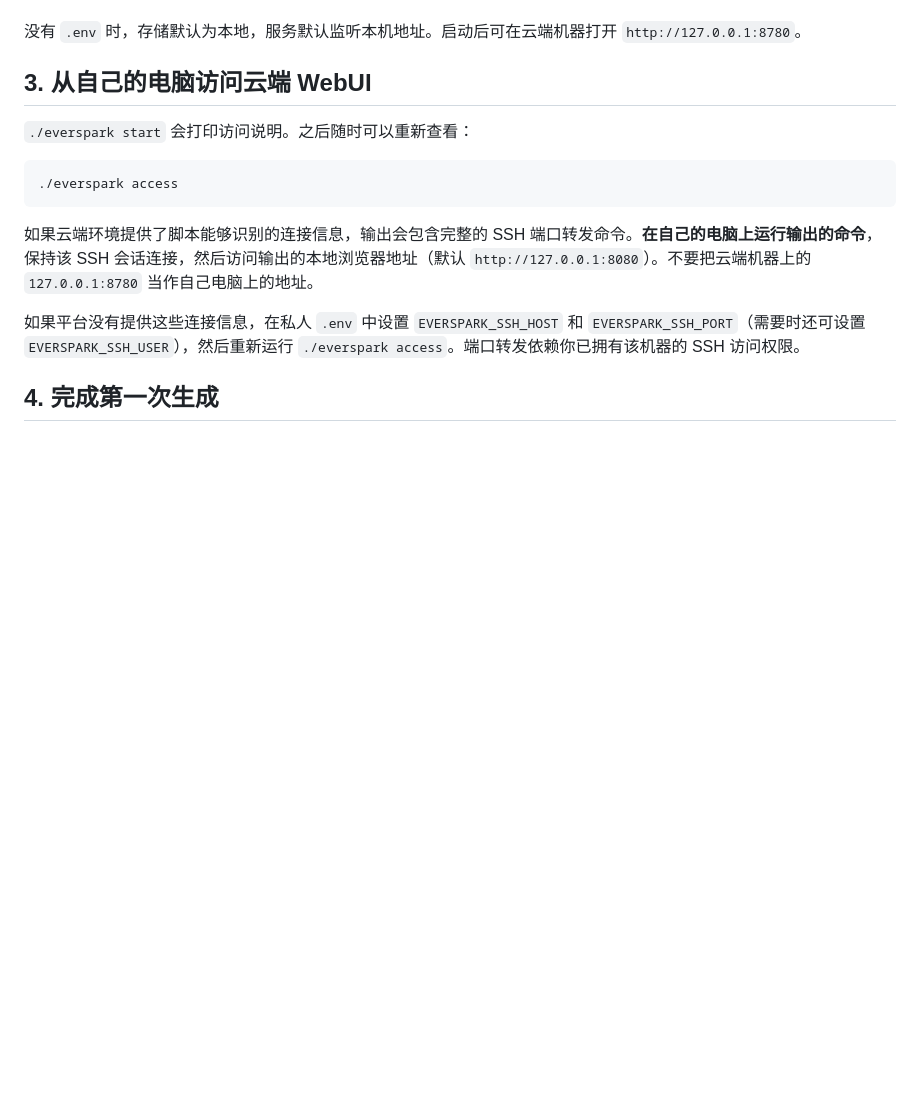
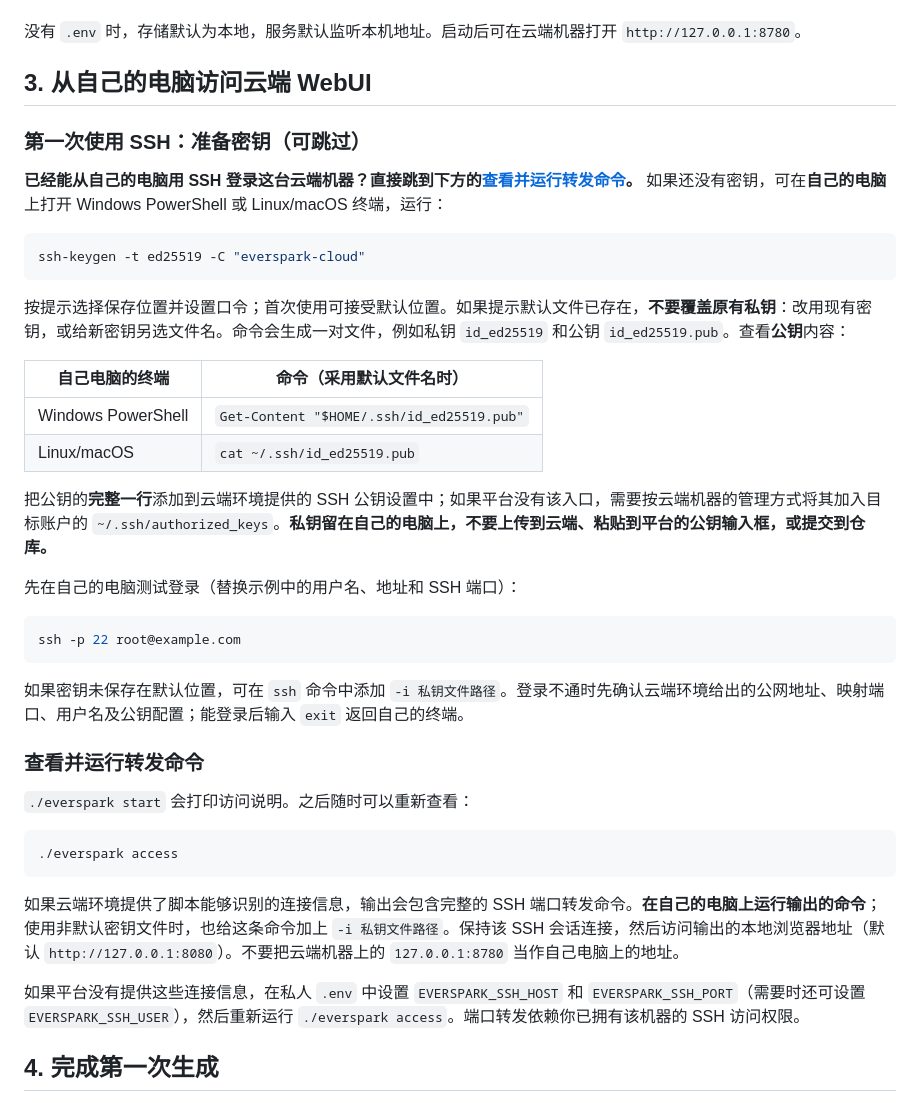
Before and after one commit to jhinforge/EverSpark-Forge, a Markdown page: Docs/Getting-Started.zh-CN.md, the part around the change. GitHub-like rendering; blank space fills up the shorter version.

````diff
--- a/Docs/Getting-Started.zh-CN.md
+++ b/Docs/Getting-Started.zh-CN.md
@@ -34,13 +34,40 @@ cd EverSpark-Forge
 
 ## 3. 从自己的电脑访问云端 WebUI
 
+### 第一次使用 SSH：准备密钥（可跳过）
+
+**已经能从自己的电脑用 SSH 登录这台云端机器？直接跳到下方的[查看并运行转发命令](#查看并运行转发命令)。** 如果还没有密钥，可在**自己的电脑**上打开 Windows PowerShell 或 Linux/macOS 终端，运行：
+
+```bash
+ssh-keygen -t ed25519 -C "everspark-cloud"
+```
+
+按提示选择保存位置并设置口令；首次使用可接受默认位置。如果提示默认文件已存在，**不要覆盖原有私钥**：改用现有密钥，或给新密钥另选文件名。命令会生成一对文件，例如私钥 `id_ed25519` 和公钥 `id_ed25519.pub`。查看**公钥**内容：
+
+| 自己电脑的终端 | 命令（采用默认文件名时） |
+| --- | --- |
+| Windows PowerShell | `Get-Content "$HOME/.ssh/id_ed25519.pub"` |
+| Linux/macOS | `cat ~/.ssh/id_ed25519.pub` |
+
+把公钥的**完整一行**添加到云端环境提供的 SSH 公钥设置中；如果平台没有该入口，需要按云端机器的管理方式将其加入目标账户的 `~/.ssh/authorized_keys`。**私钥留在自己的电脑上，不要上传到云端、粘贴到平台的公钥输入框，或提交到仓库。**
+
+先在自己的电脑测试登录（替换示例中的用户名、地址和 SSH 端口）：
+
+```bash
+ssh -p 22 root@example.com
+```
+
+如果密钥未保存在默认位置，可在 `ssh` 命令中添加 `-i 私钥文件路径`。登录不通时先确认云端环境给出的公网地址、映射端口、用户名及公钥配置；能登录后输入 `exit` 返回自己的终端。
+
+### 查看并运行转发命令
+
 `./everspark start` 会打印访问说明。之后随时可以重新查看：
 
 ```bash
 ./everspark access
 ```
 
-如果云端环境提供了脚本能够识别的连接信息，输出会包含完整的 SSH 端口转发命令。**在自己的电脑上运行输出的命令**，保持该 SSH 会话连接，然后访问输出的本地浏览器地址（默认 `http://127.0.0.1:8080`）。不要把云端机器上的 `127.0.0.1:8780` 当作自己电脑上的地址。
+如果云端环境提供了脚本能够识别的连接信息，输出会包含完整的 SSH 端口转发命令。**在自己的电脑上运行输出的命令**；使用非默认密钥文件时，也给这条命令加上 `-i 私钥文件路径`。保持该 SSH 会话连接，然后访问输出的本地浏览器地址（默认 `http://127.0.0.1:8080`）。不要把云端机器上的 `127.0.0.1:8780` 当作自己电脑上的地址。
 
 如果平台没有提供这些连接信息，在私人 `.env` 中设置 `EVERSPARK_SSH_HOST` 和 `EVERSPARK_SSH_PORT`（需要时还可设置 `EVERSPARK_SSH_USER`），然后重新运行 `./everspark access`。端口转发依赖你已拥有该机器的 SSH 访问权限。
 
````
Also changed, not shown: Docs/Getting-Started.md (+28 -1 lines).
